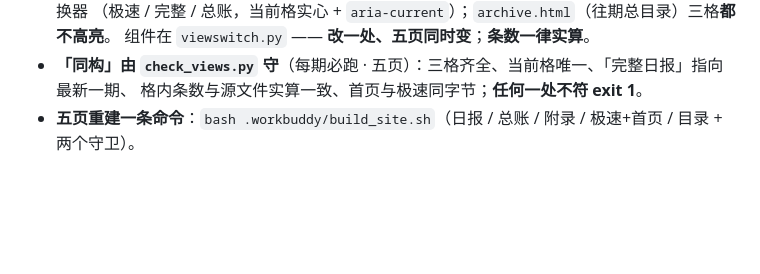
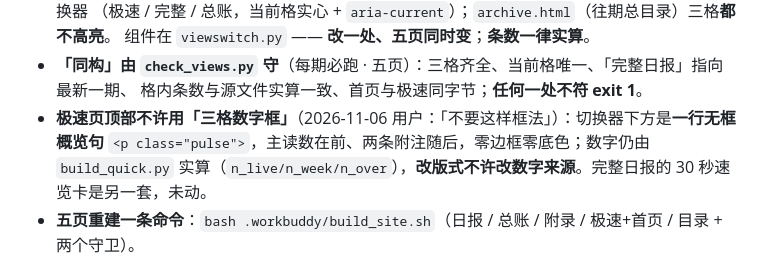
Before and after one commit to Lavie-purple/ai-free-content-digest, a Markdown page: .workbuddy/memory/MEMORY.md, the part around the change. GitHub-like rendering; blank space fills up the shorter version.

```diff
--- a/.workbuddy/memory/MEMORY.md
+++ b/.workbuddy/memory/MEMORY.md
@@ -32,6 +32,7 @@
   组件在 `viewswitch.py` —— **改一处、五页同时变**；**条数一律实算**。
 - **「同构」由 `check_views.py` 守**（每期必跑 · 五页）：三格齐全、当前格唯一、「完整日报」指向最新一期、
   格内条数与源文件实算一致、首页与极速同字节；**任何一处不符 exit 1**。
+- **极速页顶部不许用「三格数字框」**（2026-11-06 用户：「不要这样框法」）：切换器下方是**一行无框概览句** `<p class="pulse">`，主读数在前、两条附注随后，零边框零底色；数字仍由 `build_quick.py` 实算（`n_live/n_week/n_over`），**改版式不许改数字来源**。完整日报的 30 秒速览卡是另一套，未动。
 - **五页重建一条命令**：`bash .workbuddy/build_site.sh`（日报 / 总账 / 附录 / 极速+首页 / 目录 + 两个守卫）。
 
 ## 出刊约定（全文见附卷 §十·22）
```
Also changed, not shown: .workbuddy/memory/2026-11-06.md (+11 -0 lines).
